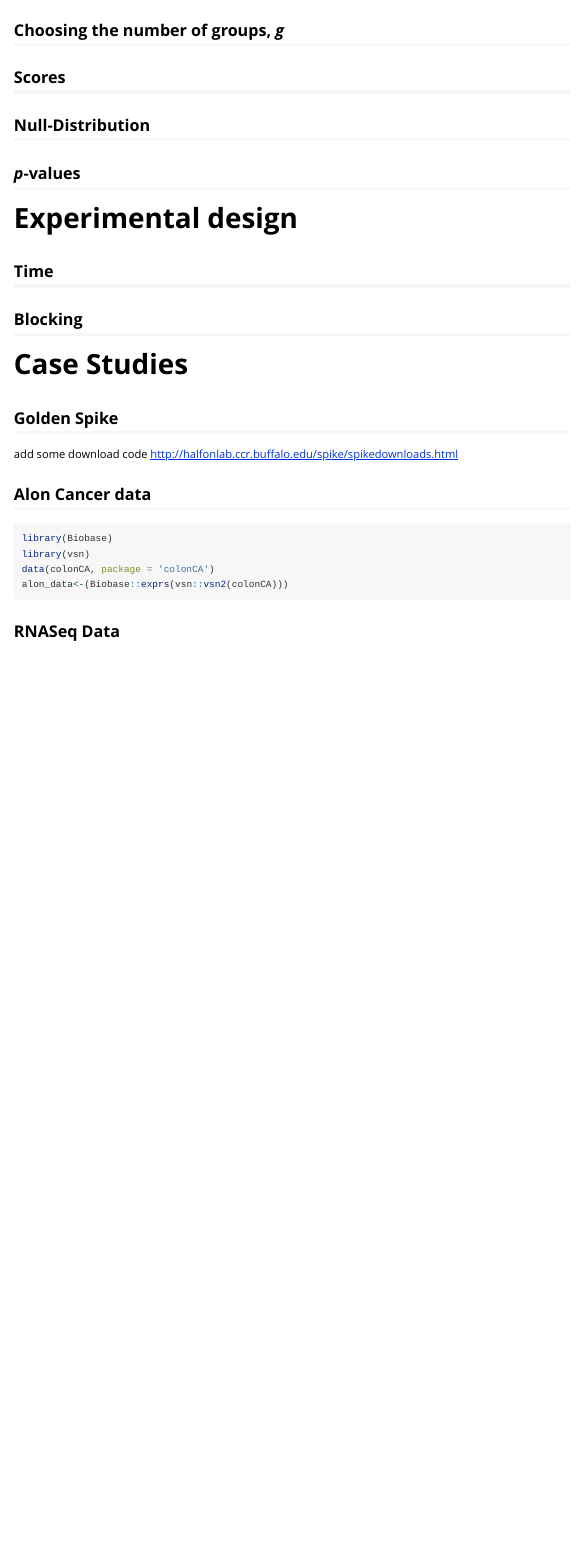
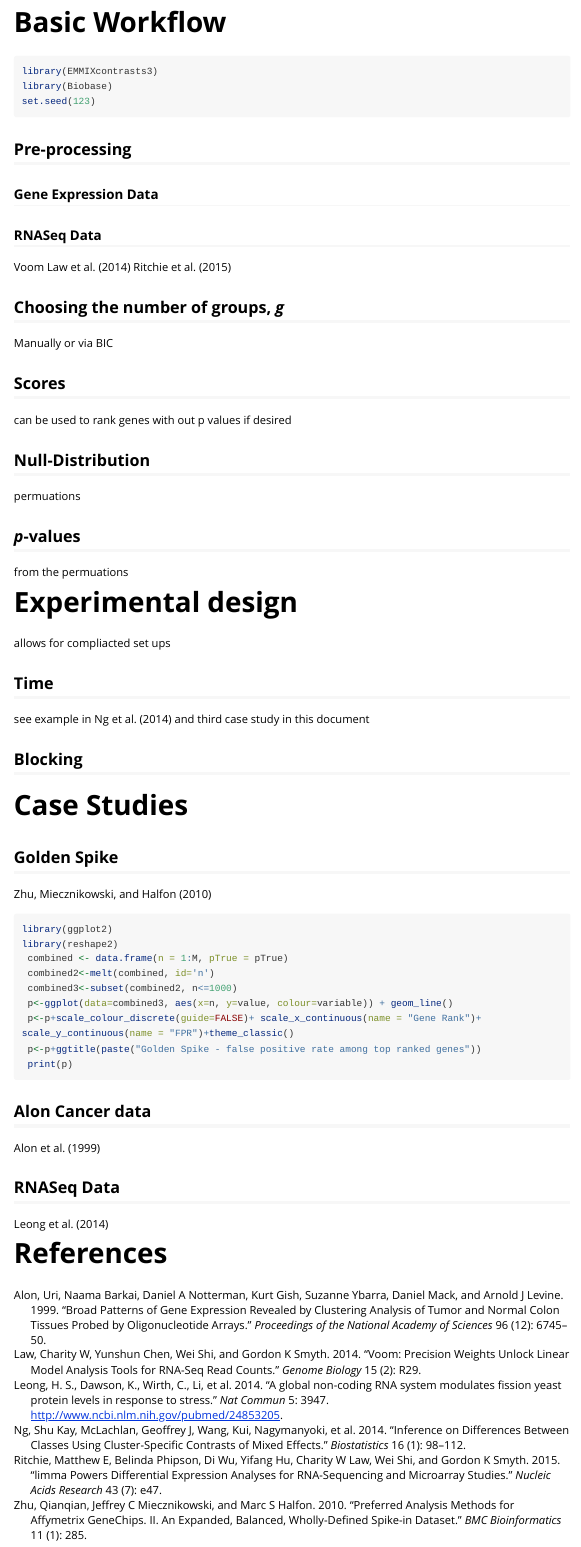
Before and after one commit to andrewthomasjones/EMMIXcontrasts, an R Markdown document (vignettes/EMMIXContrasts-An-Introduction.Rmd): the page in a window 1100 px wide, from 500 px down before the commit and from 300 px down after it. Rendered offline with R 4.5, knitr and Pandoc, with nearby package versions; the code chunks are not run, so their results and figures are left out; long lines of code are wrapped.

Commit message:
more vingette

````diff
--- a/vignettes/EMMIXContrasts-An-Introduction.Rmd
+++ b/vignettes/EMMIXContrasts-An-Introduction.Rmd
@@ -3,6 +3,7 @@ title: "EMMIXContrasts: an Introduction"
 author: "Andrew Thomas Jones"
 date: "`r Sys.Date()`"
 output: rmarkdown::html_vignette
+bibliography: bibliography.bib
 vignette: >
     %\VignetteIndexEntry{Vignette Title}
     %\VignetteEngine{knitr::rmarkdown}
@@ -13,37 +14,91 @@ vignette: >
 
 ## Citation
 
+@emmix2014
+
+
 # Basic Workflow
-
+```{r, recho=F, cache=TRUE}
+library(EMMIXcontrasts3)
+library(Biobase)
+set.seed(123)
+```
 ## Pre-processing
 
 ### Gene Expression Data
 
 ### RNASeq Data
+Voom
+@law2014voom
+@limma2015
 
 ## Choosing the number of groups, *g*
 
+Manually or via BIC
+
+
+
 ## Scores
+
+can be used to rank genes with out p values if desired
 
 ## Null-Distribution
 
+permuations
+
 ## *p*-values
+
+from the permuations
 
 # Experimental design
 
+allows for compliacted set ups
+
 ## Time
 
+see example in @emmix2014  and third case study in this document
+
 ## Blocking
+
+
 
 # Case Studies
 
 ## Golden Spike
-add some download code
-http://halfonlab.ccr.buffalo.edu/spike/spikedownloads.html
+@zhu2010preferred
+```{r, echo=F, cache=TRUE}
+library(repmis)
+source_data("https://github.com/andrewthomasjones/goldenspikeData/blob/master/goldenspike.Rdata?raw=true")
+```
+
+```{r, echo=F,include=FALSE, cache=TRUE}
+#add extra column to goldenspike make clearer which are null genes
+goldenspike$isNull<-abs(goldenspike$fold)==1
+gold2<-as.matrix(goldenspike[,1:6])
+
+Emmix<-emmixwire(gold2,g='BIC', maxg=20, ncov=3,nvcov=1,n1=3,n2=3, debug=0,itmax=100,epsilon=1e-4)
+M<-nrow(gold2)
+scores<-abs(scores.wire(Emmix))
+pTrue<-cumsum(goldenspike$isNull[order(scores, decreasing = T)])/(1:M)
+```
+
+
+```{r, fig.show='hold', cache=T}
+library(ggplot2)
+library(reshape2)
+ combined <- data.frame(n = 1:M, pTrue = pTrue)
+ combined2<-melt(combined, id='n')
+ combined3<-subset(combined2, n<=1000)
+ p<-ggplot(data=combined3, aes(x=n, y=value, colour=variable)) + geom_line()
+ p<-p+scale_colour_discrete(guide=FALSE)+ scale_x_continuous(name = "Gene Rank")+ scale_y_continuous(name = "FPR")+theme_classic()
+ p<-p+ggtitle(paste("Golden Spike - false positive rate among top ranked genes"))
+ print(p)
+```
+
 
 ## Alon Cancer data
-
-```{r, recho=F, cache=TRUE}
+@alon1999broad
+```{r, echo=F, cache=TRUE}
 library(Biobase)
 library(vsn)
 data(colonCA, package = 'colonCA')
@@ -51,7 +106,9 @@ alon_data<-(Biobase::exprs(vsn::vsn2(colonCA)))
 ```
 
 ## RNASeq Data
+@fission2014
 ```{r, echo=F, cache=TRUE}
 library(fission)
 data("fission")
 ```
+# References
--- /dev/null
+++ b/vignettes/bibliography.bib
@@ -0,0 +1,17 @@
+@article{alon1999broad,
+  title={Broad patterns of gene expression revealed by clustering analysis of tumor and normal colon tissues probed by oligonucleotide arrays},
+  author={Alon, Uri and Barkai, Naama and Notterman, Daniel A and Gish, Kurt and Ybarra, Suzanne and Mack, Daniel and Levine, Arnold J},
+  journal={Proceedings of the National Academy of Sciences},
+  volume={96},
+  number={12},
+  pages={6745--6750},
+  year={1999},
+  publisher={National Acad Sciences}
+}
+
+@article{mclachlan2002mixture,
+  title={A mixture model-based approach to the clustering of microarray expression data},
+  author={McLachlan, Geoffrey J. and Bean, RW and Peel, David},
+  journal={Bioinformatics},
+  volume={18},
+  number={3},
@@ -0,0 +23,3 @@
+  title={Molecular classification of cancer: class discovery and class prediction by gene expression monitoring},
+  author={Golub, Todd R and Slonim, Donna K and Tamayo, Pablo and Huard, Christine and Gaasenbeek, Michelle and Mesirov, Jill P and Coller, Hilary and Loh, Mignon L and Downing, James R and Caligiuri, Mark A and others},
+  journal={science},
@@ -0,0 +29,8 @@
+  year={1999},
+  publisher={American Association for the Advancement of Science}
+}
+
+ @Article{vsn2002,
+    title = {Variance Stabilization Applied to Microarray Data Calibration and to the Quantification of Differential Expression},
+    author = {Wolfgang Huber and Anja {von Heydebreck} and Holger Sueltmann and Annemarie Poustka and Martin Vingron},
+    journal = {Bioinformatics},
@@ -0,0 +43,51 @@
+  title={Preferred analysis methods for Affymetrix GeneChips. II. An expanded, balanced, wholly-defined spike-in dataset},
+  author={Zhu, Qianqian and Miecznikowski, Jeffrey C and Halfon, Marc S},
+  journal={BMC bioinformatics},
+  volume={11},
+  number={1},
+  pages={285},
+  year={2010},
+  publisher={BioMed Central}
+}
+
+ @Article{fission2014,
+    author = {{Leong} and H. S. and {Dawson} and {K.} and {Wirth} and {C.} and {Li} and {Y.} and {Connolly} and {Y.} and {Smith} and D. L. and {Wilkinson} and C. R. and {Miller} and C. J.},
+    title = {{{A} global non-coding {R}{N}{A} system modulates fission yeast protein levels in response to stress}},
+    journal = {Nat Commun},
+    year = {2014},
+    volume = {5},
+    pages = {3947},
+    url = {http://www.ncbi.nlm.nih.gov/pubmed/24853205},
+  }
+
+    @Article{emmix2014,
+    title = {Inference on differences between classes using cluster-specific contrasts of mixed effects},
+    author = {{Ng} and Shu Kay and {McLachlan} and Geoffrey J and {Wang} and {Kui} and {Nagymanyoki} and {Zoltan} and {Liu} and {Shubai} and {Ng} and {Shu-Wing}},
+    journal = {Biostatistics},
+    volume = {16},
+    number = {1},
+    pages = {98--112},
+    year = {2014},
+    publisher = {Oxford University Press},
+  }
+
+  @article{law2014voom,
+  title={voom: Precision weights unlock linear model analysis tools for RNA-seq read counts},
+  author={Law, Charity W and Chen, Yunshun and Shi, Wei and Smyth, Gordon K},
+  journal={Genome biology},
+  volume={15},
+  number={2},
+  pages={R29},
+  year={2014},
+  publisher={BioMed Central}
+}
+
+@Article{limma2015,
+    author = {Matthew E Ritchie and Belinda Phipson and Di Wu and Yifang Hu and Charity W Law and Wei Shi and Gordon K Smyth},
+    title = {{limma} powers differential expression analyses for {RNA}-sequencing and microarray studies},
+    journal = {Nucleic Acids Research},
+    year = {2015},
+    volume = {43},
+    number = {7},
+    pages = {e47},
+  }
````
Also changed, not shown: vignettes/bibliography.bib (14 more changed lines), 1 other file.
